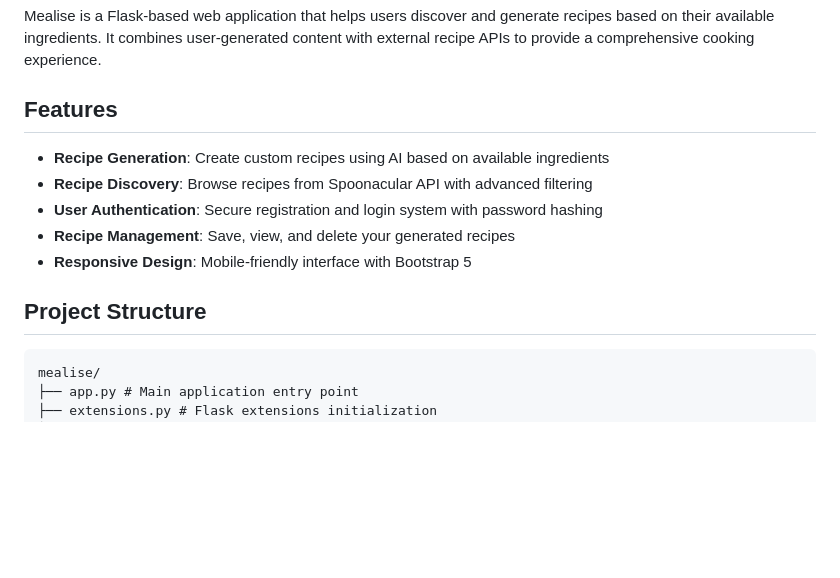
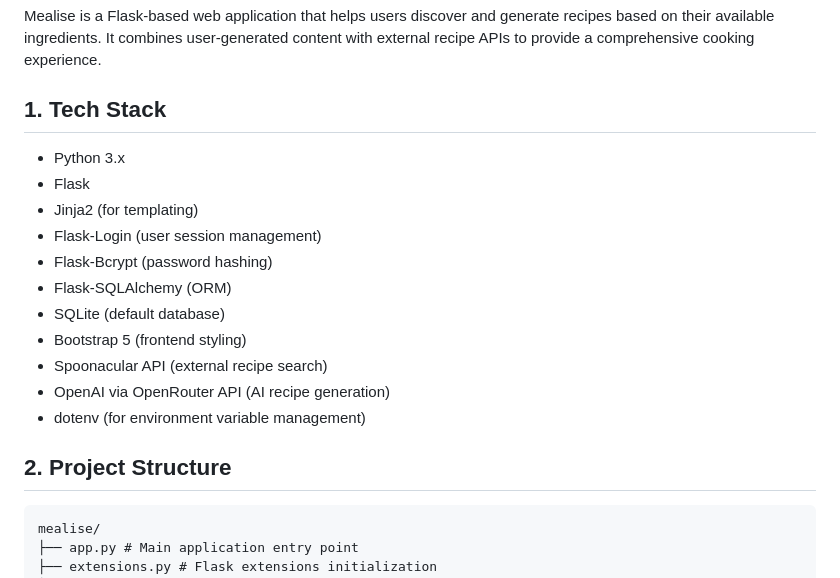
Before and after one commit to AyhanHasanov/Mealise_v1, a Markdown page: README.md, the part around the change printed below. GitHub-like rendering; blank space fills up the shorter version.

````diff
--- a/README.md
+++ b/README.md
@@ -2,15 +2,20 @@
 
 Mealise is a Flask-based web application that helps users discover and generate recipes based on their available ingredients. It combines user-generated content with external recipe APIs to provide a comprehensive cooking experience.
 
-## Features
+## 1. Tech Stack
+- Python 3.x
+- Flask
+- Jinja2 (for templating)
+- Flask-Login (user session management)
+- Flask-Bcrypt (password hashing)
+- Flask-SQLAlchemy (ORM)
+- SQLite (default database)
+- Bootstrap 5 (frontend styling)
+- Spoonacular API (external recipe search)
+- OpenAI via OpenRouter API (AI recipe generation)
+- dotenv (for environment variable management)
 
-- **Recipe Generation**: Create custom recipes using AI based on available ingredients
-- **Recipe Discovery**: Browse recipes from Spoonacular API with advanced filtering
-- **User Authentication**: Secure registration and login system with password hashing
-- **Recipe Management**: Save, view, and delete your generated recipes
-- **Responsive Design**: Mobile-friendly interface with Bootstrap 5
-
-## Project Structure
+## 2. Project Structure
 ```
 mealise/
 ├── app.py # Main application entry point
````
Also changed, not shown: other parts of README.md (+5 -58 lines).
